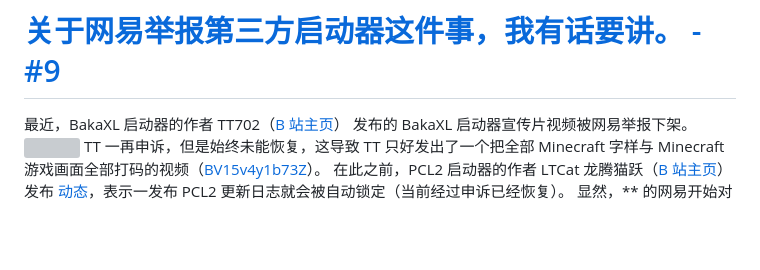
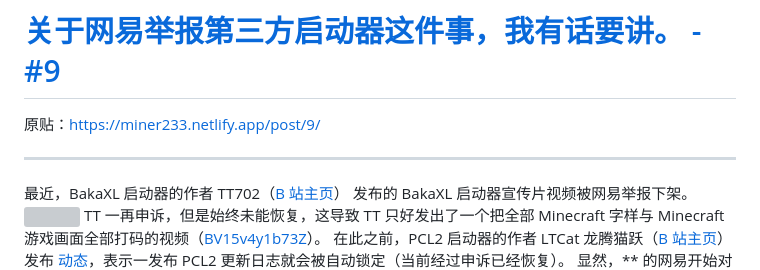
Before and after one commit to miner233/blog, a Markdown page: BACKUP/7_关于网易举报第三方启动器这件事，我有话要讲。.-.#9.md, the part around the change. Drawn GitHub-style; blank space fills up the shorter version; grey boxes are pictures that could not be loaded.

Commit message:
update new blog

```diff
--- a/BACKUP/7_关于网易举报第三方启动器这件事，我有话要讲。.-.#9.md
+++ b/BACKUP/7_关于网易举报第三方启动器这件事，我有话要讲。.-.#9.md
@@ -1,4 +1,8 @@
 # [关于网易举报第三方启动器这件事，我有话要讲。 - #9](https://github.com/miner233/blog/issues/7)
+
+原贴：https://miner233.netlify.app/post/9/
+
+***
 
 最近，BakaXL 启动器的作者 TT702（[B 站主页](https://space.bilibili.com/515094/)） 发布的 BakaXL 启动器宣传片视频被网易举报下架。
 ![](https://s1.vika.cn/space/2023/02/13/8218cef51c3f49c8a54a67a04bbaf90c)
```
